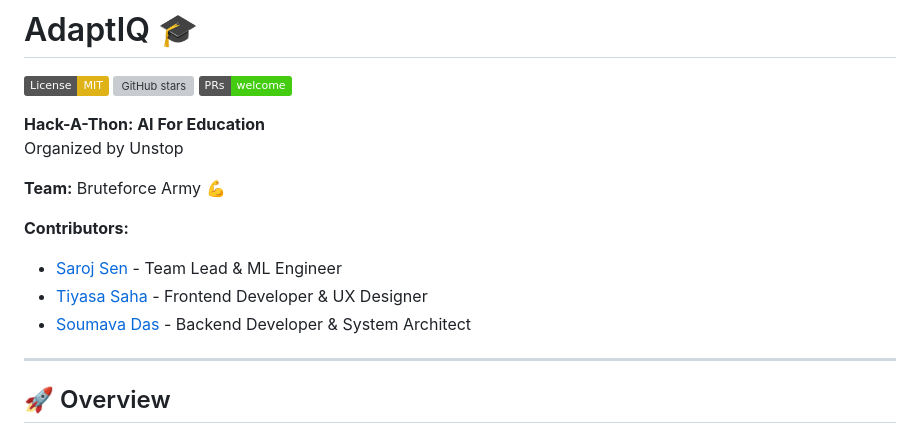
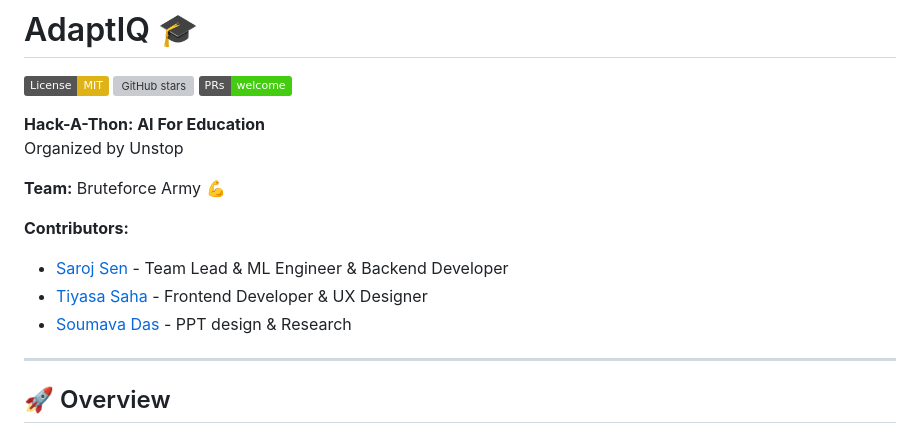
Before and after one commit to sarojsenn/AdaptIQ, a Markdown page: README.md, the part around the change. GitHub-like rendering; badges without logos; grey boxes are pictures that could not be loaded.

```diff
--- a/README.md
+++ b/README.md
@@ -10,9 +10,9 @@ Organized by Unstop
 **Team:** Bruteforce Army 💪
 
 **Contributors:**
-- [Saroj Sen](https://github.com/sarojsenn) - Team Lead & ML Engineer
+- [Saroj Sen](https://github.com/sarojsenn) - Team Lead & ML Engineer & Backend Developer
 - [Tiyasa Saha](https://github.com/tiyasa-2005) - Frontend Developer & UX Designer
-- [Soumava Das](https://github.com/Cyberdude441) - Backend Developer & System Architect
+- [Soumava Das](https://github.com/Cyberdude441) - PPT design & Research
 
 ---
 
```
